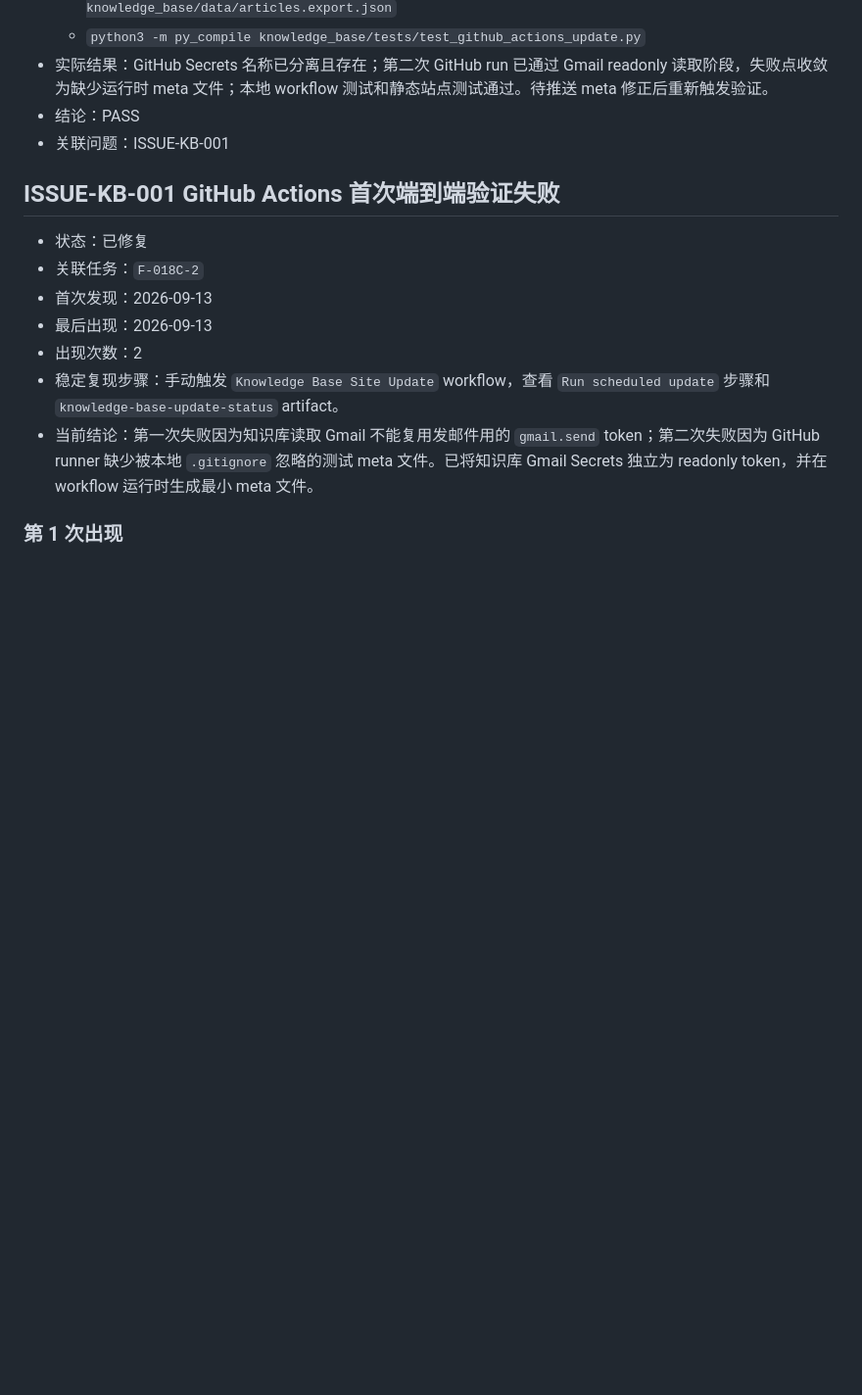
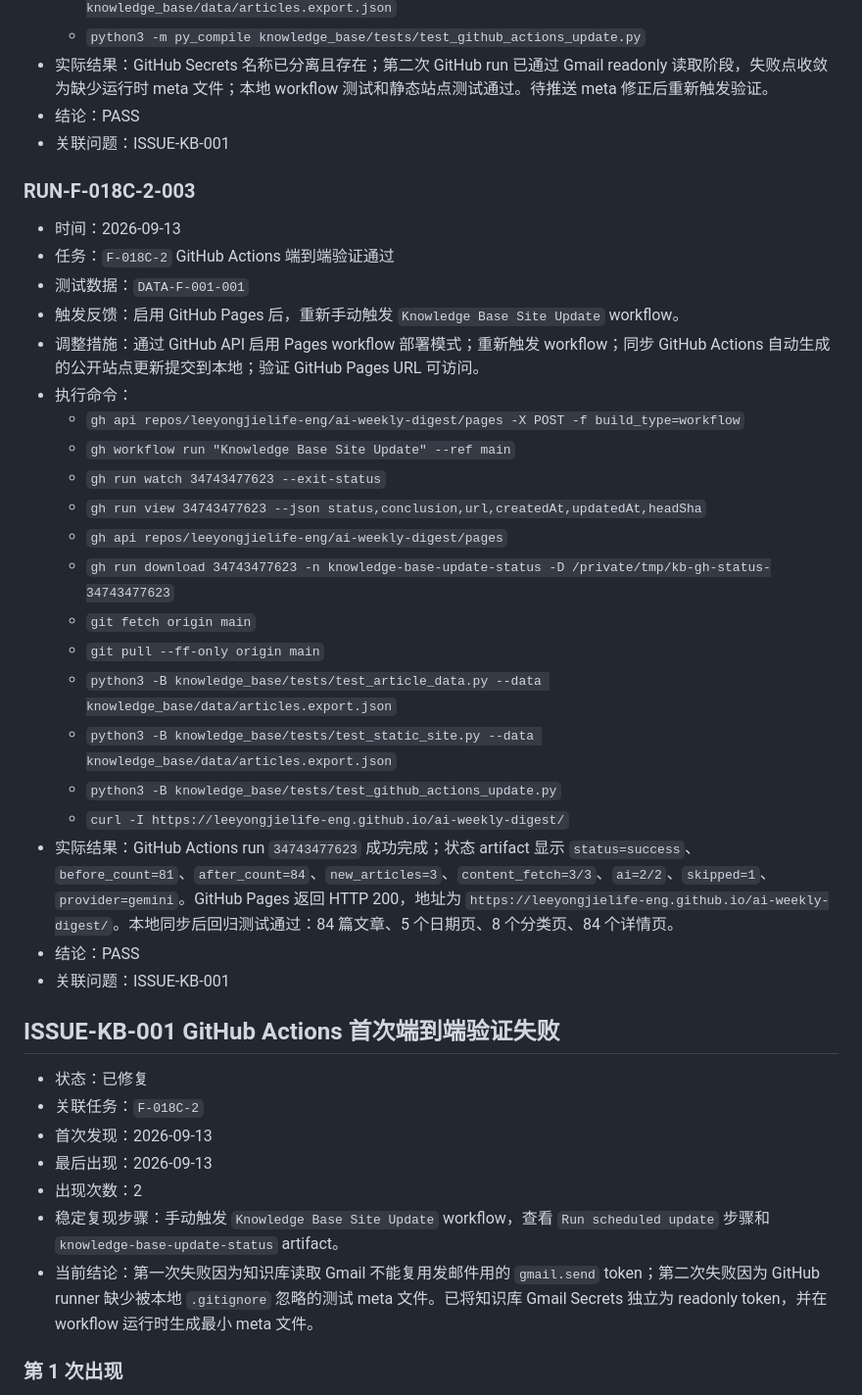
Before and after one commit to leeyongjielife-eng/ai-weekly-digest, a Markdown page: knowledge_base/docs/test-log.md, the part around the change. Shown at 98% size. GitHub-like rendering; blank space fills up the shorter version.

Commit message:
Document knowledge base workflow verification

```diff
--- a/knowledge_base/docs/test-log.md
+++ b/knowledge_base/docs/test-log.md
@@ -2241,6 +2241,30 @@
 - 结论：PASS
 - 关联问题：ISSUE-KB-001
 
+### RUN-F-018C-2-003
+
+- 时间：2026-09-13
+- 任务：`F-018C-2` GitHub Actions 端到端验证通过
+- 测试数据：`DATA-F-001-001`
+- 触发反馈：启用 GitHub Pages 后，重新手动触发 `Knowledge Base Site Update` workflow。
+- 调整措施：通过 GitHub API 启用 Pages workflow 部署模式；重新触发 workflow；同步 GitHub Actions 自动生成的公开站点更新提交到本地；验证 GitHub Pages URL 可访问。
+- 执行命令：
+  - `gh api repos/leeyongjielife-eng/ai-weekly-digest/pages -X POST -f build_type=workflow`
+  - `gh workflow run "Knowledge Base Site Update" --ref main`
+  - `gh run watch 34743477623 --exit-status`
+  - `gh run view 34743477623 --json status,conclusion,url,createdAt,updatedAt,headSha`
+  - `gh api repos/leeyongjielife-eng/ai-weekly-digest/pages`
+  - `gh run download 34743477623 -n knowledge-base-update-status -D /private/tmp/kb-gh-status-34743477623`
+  - `git fetch origin main`
+  - `git pull --ff-only origin main`
+  - `python3 -B knowledge_base/tests/test_article_data.py --data knowledge_base/data/articles.export.json`
+  - `python3 -B knowledge_base/tests/test_static_site.py --data knowledge_base/data/articles.export.json`
+  - `python3 -B knowledge_base/tests/test_github_actions_update.py`
+  - `curl -I https://leeyongjielife-eng.github.io/ai-weekly-digest/`
+- 实际结果：GitHub Actions run `34743477623` 成功完成；状态 artifact 显示 `status=success`、`before_count=81`、`after_count=84`、`new_articles=3`、`content_fetch=3/3`、`ai=2/2`、`skipped=1`、`provider=gemini`。GitHub Pages 返回 HTTP 200，地址为 `https://leeyongjielife-eng.github.io/ai-weekly-digest/`。本地同步后回归测试通过：84 篇文章、5 个日期页、8 个分类页、84 个详情页。
+- 结论：PASS
+- 关联问题：ISSUE-KB-001
+
 ## ISSUE-KB-001 GitHub Actions 首次端到端验证失败
 
 - 状态：已修复
```
Also changed, not shown: knowledge_base/docs/current-task.md (+4 -0 lines).
